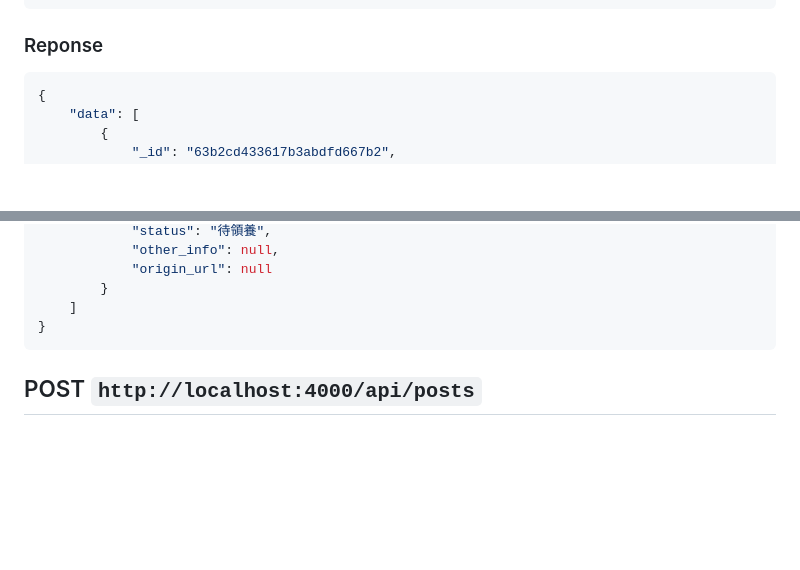
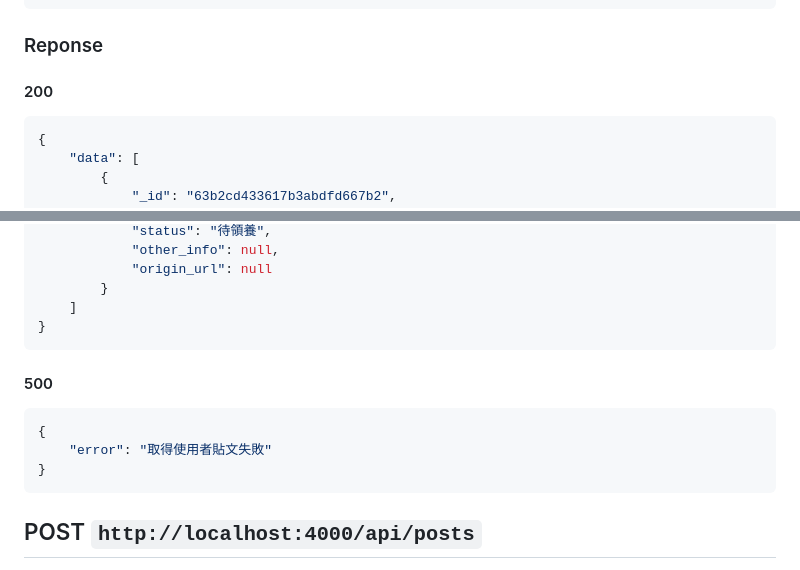
Before and after one commit to jiacian0609/Anigy, a Markdown page: backend/README.md, 2 parts joined by grey strips. Drawn GitHub-style; blank space fills up the shorter version.

````diff
--- a/backend/README.md
+++ b/backend/README.md
@@ -18,6 +18,7 @@
 }
 ```
 ### Reponse
+#### 200
 ```json
 {
     "data": [
@@ -58,6 +59,12 @@
             "origin_url": null
         }
     ]
+}
+```
+#### 500
+```json
+{
+    "error": "取得使用者貼文失敗"
 }
 ```
 
````
